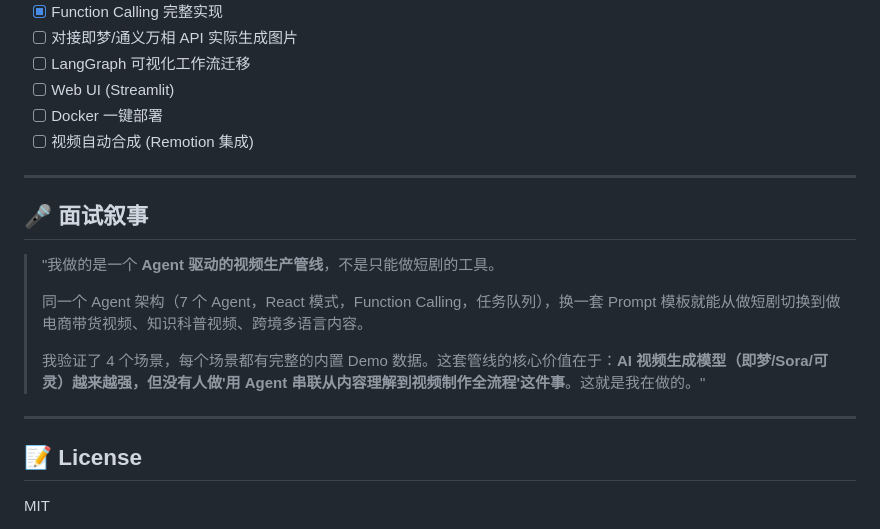
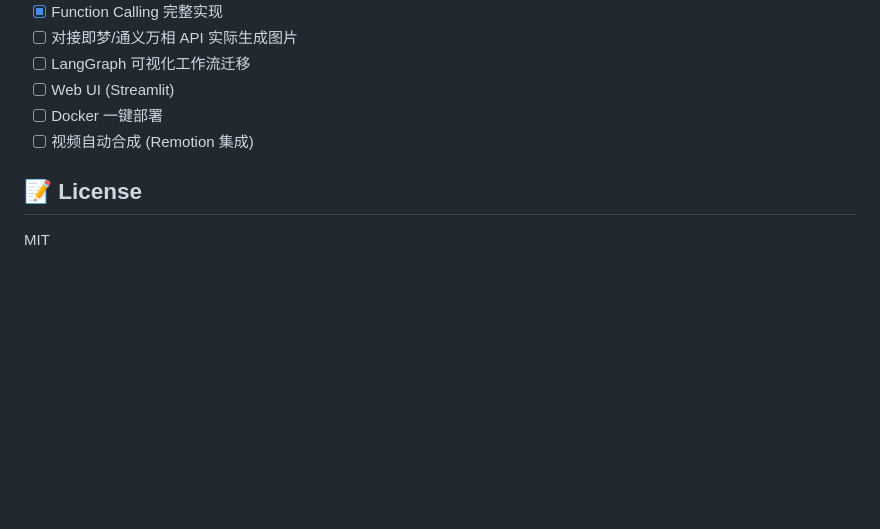
Before and after one commit to Y-w1234/ai-short-drama-platform, a Markdown page: README.md, the part around the change. Drawn GitHub-style; blank space fills up the shorter version.

Commit message:
docs: clean up README

```diff
--- a/README.md
+++ b/README.md
@@ -271,18 +271,6 @@ pytest tests/ -v
 - [ ] Docker 一键部署
 - [ ] 视频自动合成 (Remotion 集成)
 
----
-
-## 🎤 面试叙事
-
-> "我做的是一个 **Agent 驱动的视频生产管线**，不是只能做短剧的工具。
->
-> 同一个 Agent 架构（7 个 Agent，React 模式，Function Calling，任务队列），换一套 Prompt 模板就能从做短剧切换到做电商带货视频、知识科普视频、跨境多语言内容。
->
-> 我验证了 4 个场景，每个场景都有完整的内置 Demo 数据。这套管线的核心价值在于：**AI 视频生成模型（即梦/Sora/可灵）越来越强，但没有人做'用 Agent 串联从内容理解到视频制作全流程'这件事**。这就是我在做的。"
-
----
-
 ## 📝 License
 
 MIT
```
